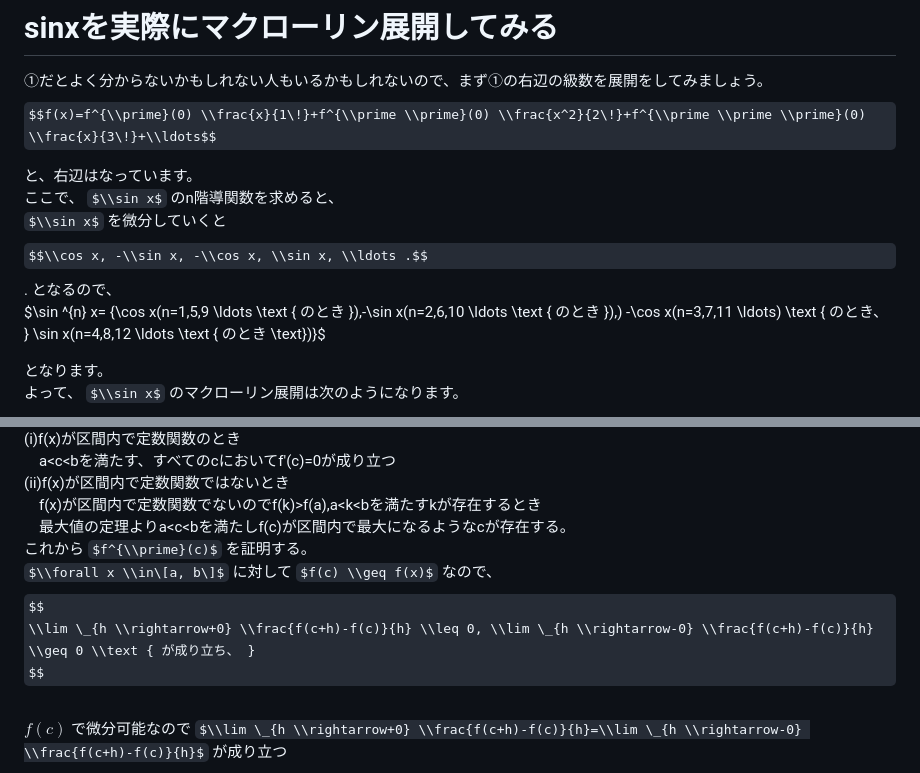
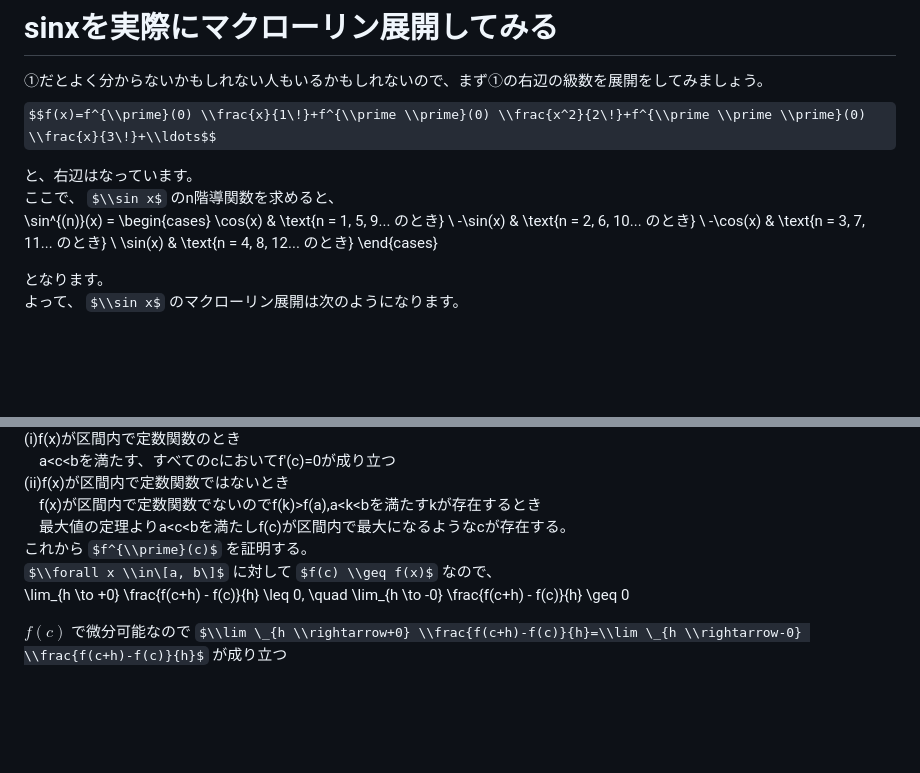
Before and after one commit to nussu417/dicegame, a Markdown page: 部誌 .md, 2 parts joined by grey strips. GitHub-like rendering; some formulas as TeX source; blank space fills up the shorter version.

```diff
--- a/部誌 .md
+++ b/部誌 .md
@@ -25,9 +25,15 @@ $$f(x)=f^{\\prime}(0) \\frac{x}{1\!}+f^{\\prime \\prime}(0) \\frac{x^2}{2\!}+f^{
 
 と、右辺はなっています。
 ここで、 $\\sin x$ のn階導関数を求めると、
-$\\sin x$ を微分していくと $$\\cos x, -\\sin x, -\\cos x, \\sin x, \\ldots .$$. となるので、
-$\sin ^{n} x= {\cos x(n=1,5,9 \\ldots \\text { のとき }),-\sin x(n=2,6,10 \\ldots \\text { のとき }),) -\cos x(n=3,7,11 \\ldots) \\text { のとき、 } \sin x(n=4,8,12 \\ldots
-\\text { のとき \\text})}$
+\sin^{(n)}(x) =
+\begin{cases}
+\cos(x) & \text{n = 1, 5, 9... のとき} \\
+-\sin(x) & \text{n = 2, 6, 10... のとき} \\
+-\cos(x) & \text{n = 3, 7, 11... のとき} \\
+\sin(x) & \text{n = 4, 8, 12... のとき}
+\end{cases}
+
+
 
 
 となります。
@@ -73,9 +79,8 @@ $\\sin 0=0, \\sin \\frac{\\pi}{6}=0.5, \\sin \\frac{\\pi}{4}=\\frac{\\sqrt{2}}{2
 　最大値の定理よりa\<c\<bを満たしf(c)が区間内で最大になるようなcが存在する。
 これから $f^{\\prime}(c)$ を証明する。
 $\\forall x \\in\[a, b\]$ に対して $f(c) \\geq f(x)$ なので、
-$$
-\\lim \_{h \\rightarrow+0} \\frac{f(c+h)-f(c)}{h} \\leq 0, \\lim \_{h \\rightarrow-0} \\frac{f(c+h)-f(c)}{h} \\geq 0 \\text { が成り立ち、 }
-$$
+\lim_{h \to +0} \frac{f(c+h) - f(c)}{h} \leq 0, \quad \lim_{h \to -0} \frac{f(c+h) - f(c)}{h} \geq 0
+
 $f(c)$ で微分可能なので $\\lim \_{h \\rightarrow+0} \\frac{f(c+h)-f(c)}{h}=\\lim \_{h \\rightarrow-0} \\frac{f(c+h)-f(c)}{h}$ が成り立つ
 $$
 \\text { よって、 } \\lim \_{h \\rightarrow 0} \\frac{f(c+h)-f(c)}{h}=0 \\text { となるので } f^{\\prime}(c)=0 \\text { が成り立つ。 }
```
